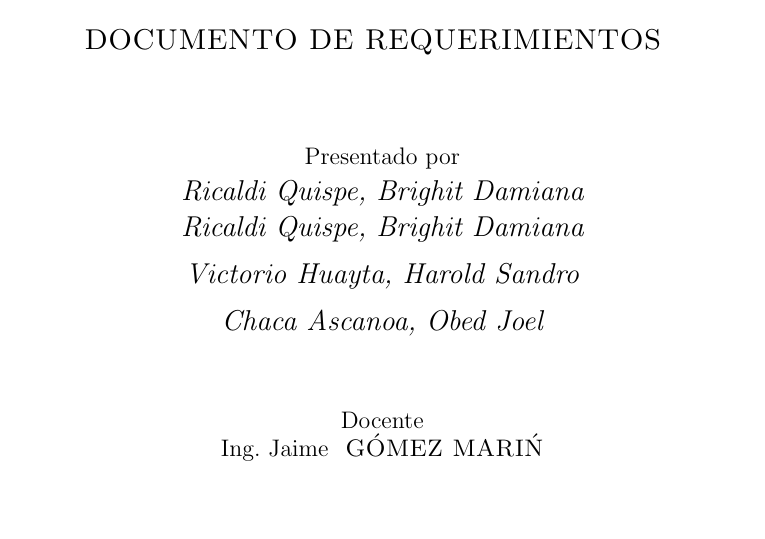
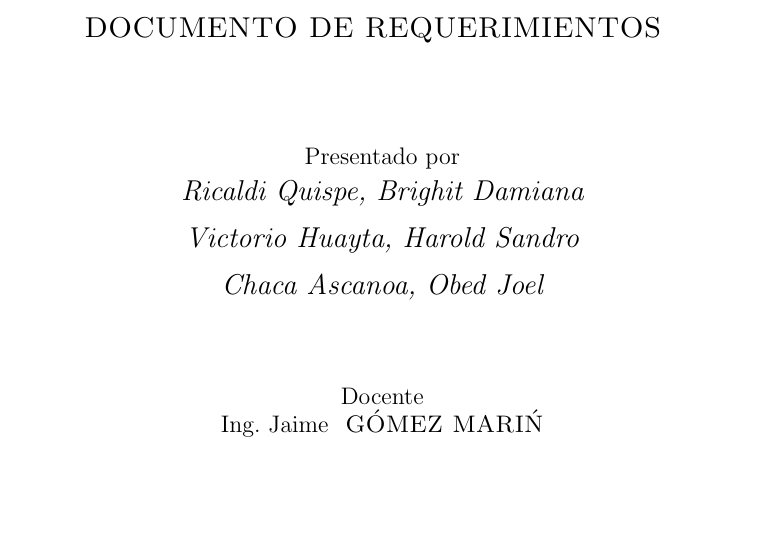
Before and after one commit to HaroldG-RedField29/CursoIngReq-3C24-2019-2, a LaTeX document (1.Requerimientos/Requerimientos.tex, which reads 1.Requerimientos/includes/cover.tex): part of page 1 of 16, cut so that both start at the same text. Compiled offline with pdfLaTeX.

Commit message:
actualizacion

```diff
--- a/1.Requerimientos/includes/cover.tex
+++ b/1.Requerimientos/includes/cover.tex
@@ -12,8 +12,6 @@
 	\vspace{0.60cm}
 	\vfill
 	Presentado por \par
-		{\large\itshape { Ricaldi Quispe, Brighit Damiana}\par}
-
 	{\large\itshape { Ricaldi Quispe, Brighit Damiana}\par}
 	\vspace{0.20cm}
 	{\large\itshape { Victorio Huayta, Harold Sandro}\par}
```
